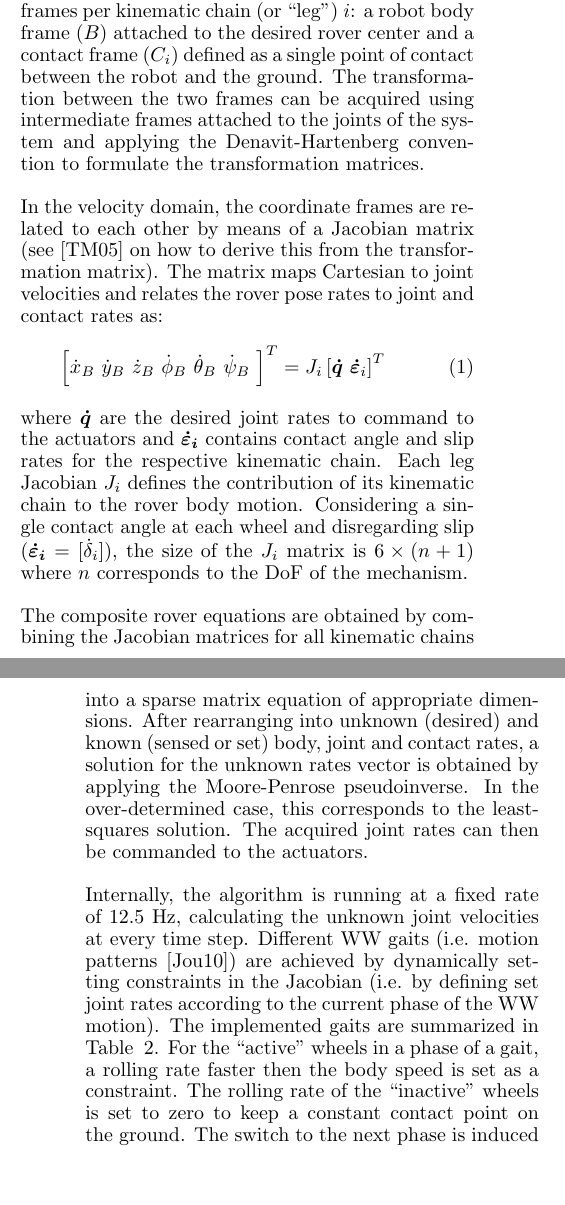
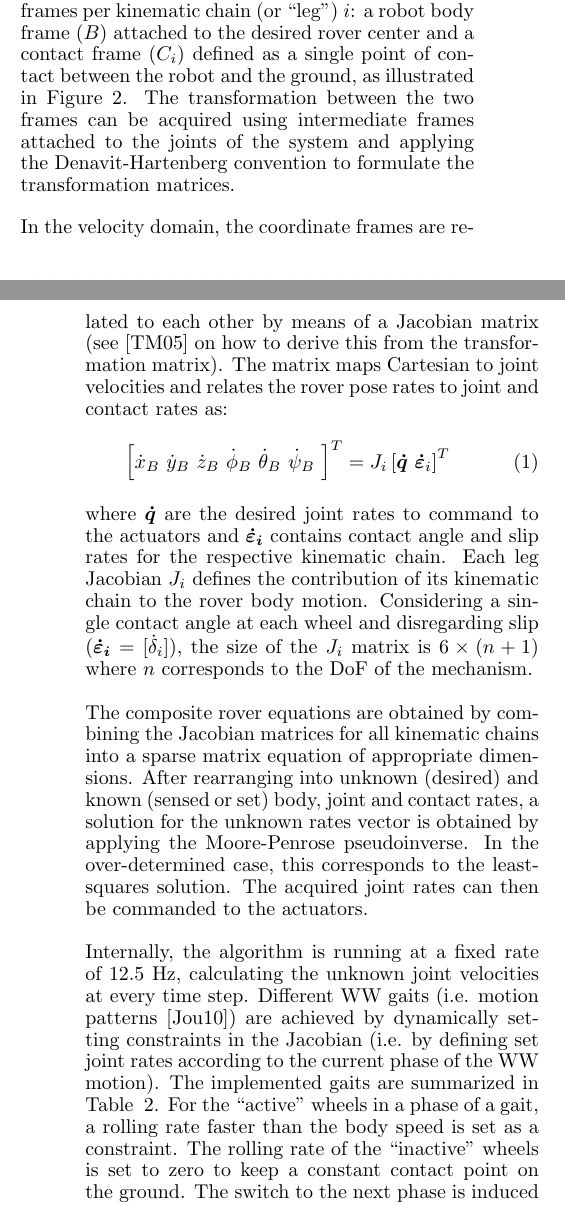
Before and after one commit to martinazkarate/wheel_walking_paper_ASTRA, a LaTeX document (wheel_walking_astra.tex): two parts of the columns of pages 2 and 3 of 9, joined at a grey line, cut so that both start at the same text, the shorter picture padded with empty space. Compiled offline with pdfLaTeX.

Commit message:
Added coordinate systems illustration

```diff
--- a/wheel_walking_astra.tex
+++ b/wheel_walking_astra.tex
@@ -146,30 +146,10 @@ It derives from the work in~\cite{Hidalgo-Carrio2014} to invert the Jacobian
 formula from the odometry kinematics.
 
 The model requires a minimum of two coordinate frames per kinematic chain (or
-``leg'') $i$: a
-robot body frame ($B$) attached to the desired rover center and a contact frame
-($C_{i}$) defined as a single point of contact between the robot and the
-ground. The transformation between the two frames can be acquired using
+``leg'') $i$: a robot body frame ($B$) attached to the desired rover center and
+a contact frame ($C_{i}$) defined as a single point of contact between the
+robot and the ground, as illustrated in Figure~\ref{fig:CoosWW}. The
+transformation between the two frames can be acquired using
 intermediate frames attached to the joints of the system and applying the
 Denavit-Hartenberg convention to formulate the transformation matrices.
 
-In the velocity domain, the coordinate frames are related to each other by
-means of a Jacobian matrix (see~\cite{Tarokh2005} on how to derive this from
-the transformation matrix). The matrix maps Cartesian to joint
-velocities and relates the rover pose rates to joint and contact rates as:
-\begin{equation}
-	\left[\dot{x}_{B} ~ \dot{y}_{B} ~ \dot{z}_{B} ~ \dot{\phi}_{B}
-	~ \dot{\theta}_{B} ~ \dot{\psi}_{B} ~ \right]^T = J_{i}
-	\left[\boldsymbol{\dot{q}} ~ \boldsymbol{\dot{\varepsilon}}_{i} \right]^T
-	\label{eq:wheeljacobian}
-\end{equation}
-where $\boldsymbol{\dot{q}}$ are the desired joint rates to command to the
-actuators and $\boldsymbol{\dot{\varepsilon}_{i}}$ contains contact angle and
-slip rates for the respective kinematic chain. Each leg Jacobian $J_{i}$
-defines the
-contribution of its kinematic chain to the rover body motion. Considering a
-single contact angle at each wheel and disregarding slip
-($\boldsymbol{\dot{\varepsilon}_{i}} = [\dot{\delta}_{i}]$), the size of the
-$J_{i}$
-matrix is $6 \times (n + 1)$ where $n$ corresponds to the DoF of the
-mechanism.
@@ -199,6 +185,27 @@ mechanism.
 	\label{tab:GaitTable}
 \end{table*}
 
+In the velocity domain, the coordinate frames are related to each other by
+means of a Jacobian matrix (see~\cite{Tarokh2005} on how to derive this from
+the transformation matrix). The matrix maps Cartesian to joint
+velocities and relates the rover pose rates to joint and contact rates as:
+\begin{equation}
+	\left[\dot{x}_{B} ~ \dot{y}_{B} ~ \dot{z}_{B} ~ \dot{\phi}_{B}
+	~ \dot{\theta}_{B} ~ \dot{\psi}_{B} ~ \right]^T = J_{i}
+	\left[\boldsymbol{\dot{q}} ~ \boldsymbol{\dot{\varepsilon}}_{i} \right]^T
+	\label{eq:wheeljacobian}
+\end{equation}
+where $\boldsymbol{\dot{q}}$ are the desired joint rates to command to the
+actuators and $\boldsymbol{\dot{\varepsilon}_{i}}$ contains contact angle and
+slip rates for the respective kinematic chain. Each leg Jacobian $J_{i}$
+defines the
+contribution of its kinematic chain to the rover body motion. Considering a
+single contact angle at each wheel and disregarding slip
+($\boldsymbol{\dot{\varepsilon}_{i}} = [\dot{\delta}_{i}]$), the size of the
+$J_{i}$
+matrix is $6 \times (n + 1)$ where $n$ corresponds to the DoF of the
+mechanism.
+
 The composite rover equations are obtained by combining the Jacobian
 matrices for all kinematic chains into a sparse matrix equation of appropriate
 dimensions. After rearranging into unknown (desired) and known (sensed or set)
@@ -213,13 +220,12 @@ motion patterns~\cite{LucWalkingGaits}) are achieved by dynamically setting
 constraints in the Jacobian (i.e. by defining set joint rates according to the
 current phase of the WW motion). The implemented gaits are summarized in Table
 ~\ref{tab:GaitTable}. For the ``active'' wheels in a phase of a gait, a rolling
-rate faster then
-the body speed is set as a constraint. The rolling rate of the ``inactive''
-wheels is set to zero to keep a constant contact point on the ground. The
-switch to the next phase is induced once the currently active driving wheels
-reach the specified step length. The step length also indicates the amount of
-(presumed) translation of the rover in body-$x$-direction during one WW gait
-sequence.
+rate faster than the body speed is set as a constraint. The rolling rate of the
+``inactive'' wheels is set to zero to keep a constant contact point on the
+ground. The switch to the next phase is induced once the currently active
+driving wheels reach the specified step length. The step length also indicates
+the amount of (presumed) translation of the rover in body-$x$-direction during
+one WW gait sequence.
 
 \footnotetext[1]{Optimally here refers to the best estimated value from a
 least-squares perspective.}
```
Also changed, not shown: img/coordsystems.png (added), wheel_walking_astra.tex (6 more changed lines).
